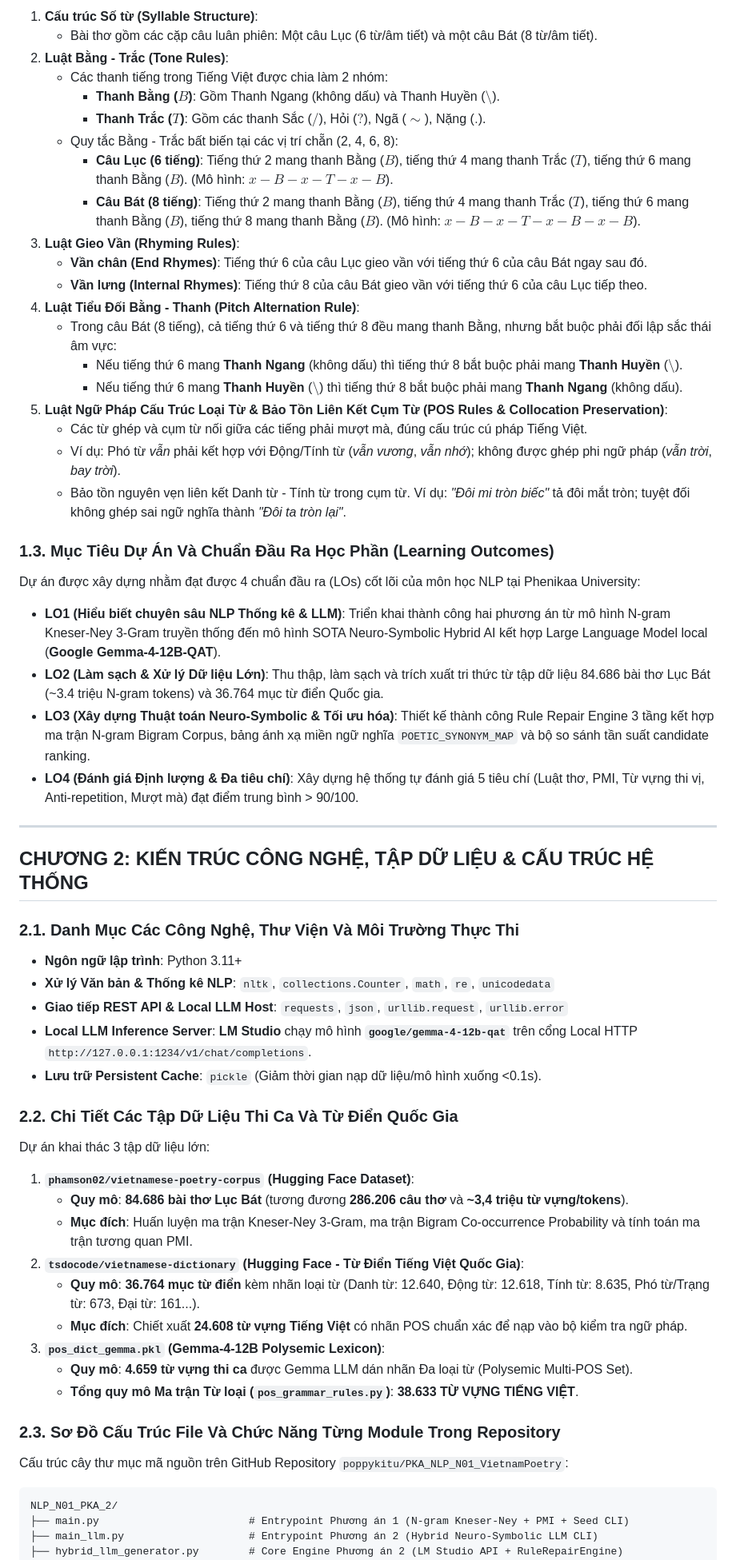
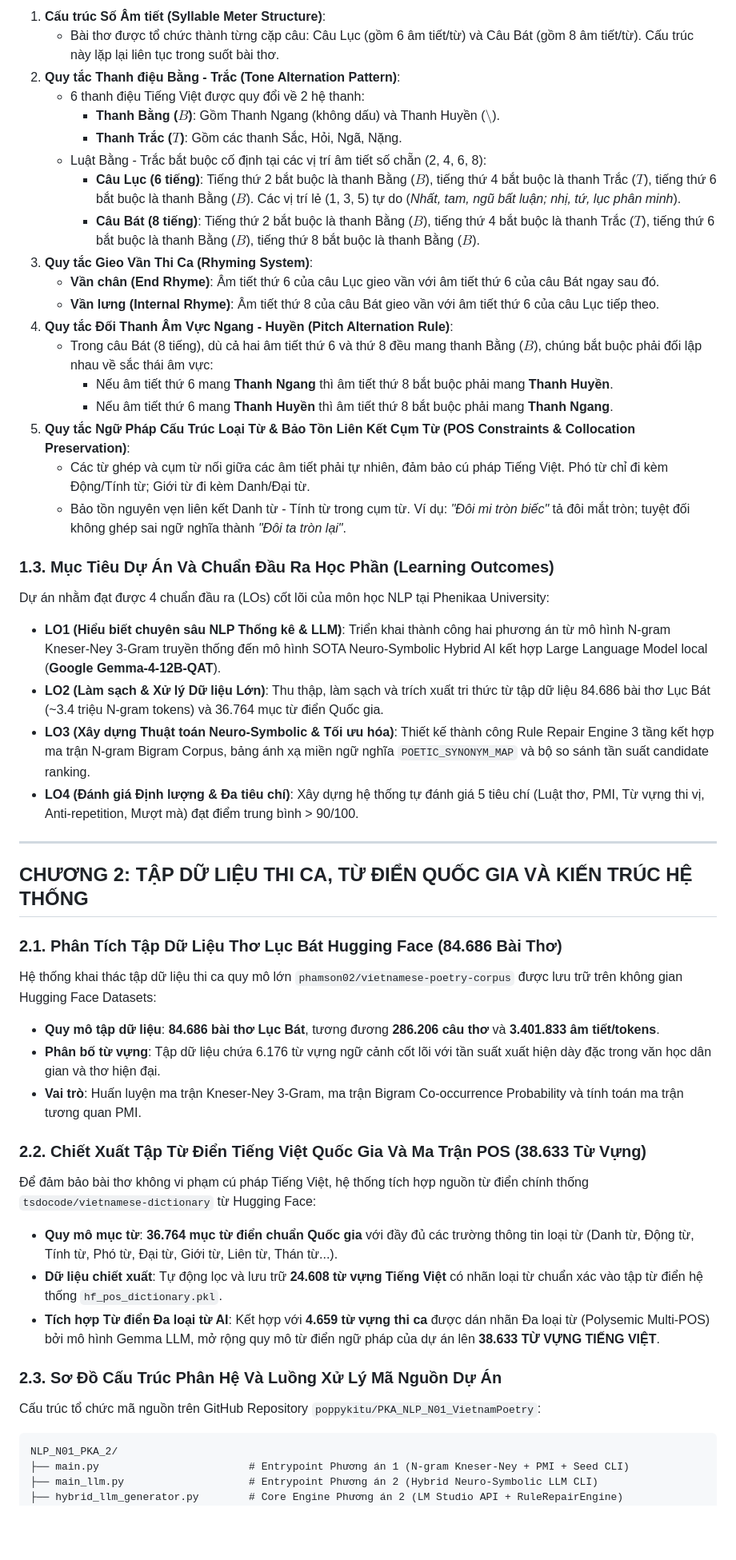
Before and after one commit to poppykitu/PKA_NLP_N01_VietnamPoetry, a Markdown page: BAO_CAO_DO_AN_NLP_PHENIKAA.md, the part around one of its changes. Shown at 80% size. Drawn GitHub-style; blank space fills up the shorter version.

````diff
--- a/BAO_CAO_DO_AN_NLP_PHENIKAA.md
+++ b/BAO_CAO_DO_AN_NLP_PHENIKAA.md
@@ -62,27 +68,26 @@ Một bài thơ Lục Bát chuẩn mực được xây dựng trên 5 quy tắc
 
-1. **Cấu trúc Số từ (Syllable Structure)**:
-   - Bài thơ gồm các cặp câu luân phiên: Một câu Lục (6 từ/âm tiết) và một câu Bát (8 từ/âm tiết).
-2. **Luật Bằng - Trắc (Tone Rules)**:
-   - Các thanh tiếng trong Tiếng Việt được chia làm 2 nhóm:
+1. **Cấu trúc Số Âm tiết (Syllable Meter Structure)**:
+   - Bài thơ được tổ chức thành từng cặp câu: Câu Lục (gồm 6 âm tiết/từ) và Câu Bát (gồm 8 âm tiết/từ). Cấu trúc này lặp lại liên tục trong suốt bài thơ.
+2. **Quy tắc Thanh điệu Bằng - Trắc (Tone Alternation Pattern)**:
+   - 6 thanh điệu Tiếng Việt được quy đổi về 2 hệ thanh:
      - **Thanh Bằng ($B$)**: Gồm Thanh Ngang (không dấu) và Thanh Huyền ($\setminus$).
-     - **Thanh Trắc ($T$)**: Gồm các thanh Sắc ($\slash$), Hỏi ($?$), Ngã ($\sim$), Nặng ($.$).
-   - Quy tắc Bằng - Trắc bất biến tại các vị trí chẵn (2, 4, 6, 8):
-     - **Câu Lục (6 tiếng)**: Tiếng thứ 2 mang thanh Bằng ($B$), tiếng thứ 4 mang thanh Trắc ($T$), tiếng thứ 6 mang thanh Bằng ($B$). (Mô hình: $x - B - x - T - x - B$).
-     - **Câu Bát (8 tiếng)**: Tiếng thứ 2 mang thanh Bằng ($B$), tiếng thứ 4 mang thanh Trắc ($T$), tiếng thứ 6 mang thanh Bằng ($B$), tiếng thứ 8 mang thanh Bằng ($B$). (Mô hình: $x - B - x - T - x - B - x - B$).
-3. **Luật Gieo Vần (Rhyming Rules)**:
-   - **Vần chân (End Rhymes)**: Tiếng thứ 6 của câu Lục gieo vần với tiếng thứ 6 của câu Bát ngay sau đó.
-   - **Vần lưng (Internal Rhymes)**: Tiếng thứ 8 của câu Bát gieo vần với tiếng thứ 6 của câu Lục tiếp theo.
-4. **Luật Tiểu Đối Bằng - Thanh (Pitch Alternation Rule)**:
-   - Trong câu Bát (8 tiếng), cả tiếng thứ 6 và tiếng thứ 8 đều mang thanh Bằng, nhưng bắt buộc phải đối lập sắc thái âm vực:
-     - Nếu tiếng thứ 6 mang **Thanh Ngang** (không dấu) thì tiếng thứ 8 bắt buộc phải mang **Thanh Huyền** ($\setminus$).
-     - Nếu tiếng thứ 6 mang **Thanh Huyền** ($\setminus$) thì tiếng thứ 8 bắt buộc phải mang **Thanh Ngang** (không dấu).
-5. **Luật Ngữ Pháp Cấu Trúc Loại Từ & Bảo Tồn Liên Kết Cụm Từ (POS Rules & Collocation Preservation)**:
-   - Các từ ghép và cụm từ nối giữa các tiếng phải mượt mà, đúng cấu trúc cú pháp Tiếng Việt.
-   - Ví dụ: Phó từ *vẫn* phải kết hợp với Động/Tính từ (*vẫn vương*, *vẫn nhớ*); không được ghép phi ngữ pháp (*vẫn trời*, *bay trời*).
+     - **Thanh Trắc ($T$)**: Gồm các thanh Sắc, Hỏi, Ngã, Nặng.
+   - Luật Bằng - Trắc bắt buộc cố định tại các vị trí âm tiết số chẵn (2, 4, 6, 8):
+     - **Câu Lục (6 tiếng)**: Tiếng thứ 2 bắt buộc là thanh Bằng ($B$), tiếng thứ 4 bắt buộc là thanh Trắc ($T$), tiếng thứ 6 bắt buộc là thanh Bằng ($B$). Các vị trí lẻ (1, 3, 5) tự do (*Nhất, tam, ngũ bất luận; nhị, tứ, lục phân minh*).
+     - **Câu Bát (8 tiếng)**: Tiếng thứ 2 bắt buộc là thanh Bằng ($B$), tiếng thứ 4 bắt buộc là thanh Trắc ($T$), tiếng thứ 6 bắt buộc là thanh Bằng ($B$), tiếng thứ 8 bắt buộc là thanh Bằng ($B$).
+3. **Quy tắc Gieo Vần Thi Ca (Rhyming System)**:
+   - **Vần chân (End Rhyme)**: Âm tiết thứ 6 của câu Lục gieo vần với âm tiết thứ 6 của câu Bát ngay sau đó.
+   - **Vần lưng (Internal Rhyme)**: Âm tiết thứ 8 của câu Bát gieo vần với âm tiết thứ 6 của câu Lục tiếp theo.
+4. **Quy tắc Đối Thanh Âm Vực Ngang - Huyền (Pitch Alternation Rule)**:
+   - Trong câu Bát (8 tiếng), dù cả hai âm tiết thứ 6 và thứ 8 đều mang thanh Bằng ($B$), chúng bắt buộc phải đối lập nhau về sắc thái âm vực:
+     - Nếu âm tiết thứ 6 mang **Thanh Ngang** thì âm tiết thứ 8 bắt buộc phải mang **Thanh Huyền**.
+     - Nếu âm tiết thứ 6 mang **Thanh Huyền** thì âm tiết thứ 8 bắt buộc phải mang **Thanh Ngang**.
+5. **Quy tắc Ngữ Pháp Cấu Trúc Loại Từ & Bảo Tồn Liên Kết Cụm Từ (POS Constraints & Collocation Preservation)**:
+   - Các từ ghép và cụm từ nối giữa các âm tiết phải tự nhiên, đảm bảo cú pháp Tiếng Việt. Phó từ chỉ đi kèm Động/Tính từ; Giới từ đi kèm Danh/Đại từ.
    - Bảo tồn nguyên vẹn liên kết Danh từ - Tính từ trong cụm từ. Ví dụ: *"Đôi mi tròn biếc"* tả đôi mắt tròn; tuyệt đối không ghép sai ngữ nghĩa thành *"Đôi ta tròn lại"*.
 
 ### 1.3. Mục Tiêu Dự Án Và Chuẩn Đầu Ra Học Phần (Learning Outcomes)
-Dự án được xây dựng nhằm đạt được 4 chuẩn đầu ra (LOs) cốt lõi của môn học NLP tại Phenikaa University:
+Dự án nhằm đạt được 4 chuẩn đầu ra (LOs) cốt lõi của môn học NLP tại Phenikaa University:
 * **LO1 (Hiểu biết chuyên sâu NLP Thống kê & LLM)**: Triển khai thành công hai phương án từ mô hình N-gram Kneser-Ney 3-Gram truyền thống đến mô hình SOTA Neuro-Symbolic Hybrid AI kết hợp Large Language Model local (**Google Gemma-4-12B-QAT**).
 * **LO2 (Làm sạch & Xử lý Dữ liệu Lớn)**: Thu thập, làm sạch và trích xuất tri thức từ tập dữ liệu 84.686 bài thơ Lục Bát (~3.4 triệu N-gram tokens) và 36.764 mục từ điển Quốc gia.
 * **LO3 (Xây dựng Thuật toán Neuro-Symbolic & Tối ưu hóa)**: Thiết kế thành công Rule Repair Engine 3 tầng kết hợp ma trận N-gram Bigram Corpus, bảng ánh xạ miền ngữ nghĩa `POETIC_SYNONYM_MAP` và bộ so sánh tần suất candidate ranking.
@@ -90,29 +95,22 @@ Dự án được xây dựng nhằm đạt được 4 chuẩn đầu ra (LOs) c
 
 ---
 
-## CHƯƠNG 2: KIẾN TRÚC CÔNG NGHỆ, TẬP DỮ LIỆU & CẤU TRÚC HỆ THỐNG
+## CHƯƠNG 2: TẬP DỮ LIỆU THI CA, TỪ ĐIỂN QUỐC GIA VÀ KIẾN TRÚC HỆ THỐNG
 
-### 2.1. Danh Mục Các Công Nghệ, Thư Viện Và Môi Trường Thực Thi
-* **Ngôn ngữ lập trình**: Python 3.11+
-* **Xử lý Văn bản & Thống kê NLP**: `nltk`, `collections.Counter`, `math`, `re`, `unicodedata`
-* **Giao tiếp REST API & Local LLM Host**: `requests`, `json`, `urllib.request`, `urllib.error`
-* **Local LLM Inference Server**: **LM Studio** chạy mô hình **`google/gemma-4-12b-qat`** trên cổng Local HTTP `http://127.0.0.1:1234/v1/chat/completions`.
-* **Lưu trữ Persistent Cache**: `pickle` (Giảm thời gian nạp dữ liệu/mô hình xuống <0.1s).
+### 2.1. Phân Tích Tập Dữ Liệu Thơ Lục Bát Hugging Face (84.686 Bài Thơ)
+Hệ thống khai thác tập dữ liệu thi ca quy mô lớn `phamson02/vietnamese-poetry-corpus` được lưu trữ trên không gian Hugging Face Datasets:
+* **Quy mô tập dữ liệu**: **84.686 bài thơ Lục Bát**, tương đương **286.206 câu thơ** và **3.401.833 âm tiết/tokens**.
+* **Phân bố từ vựng**: Tập dữ liệu chứa 6.176 từ vựng ngữ cảnh cốt lõi với tần suất xuất hiện dày đặc trong văn học dân gian và thơ hiện đại.
+* **Vai trò**: Huấn luyện ma trận Kneser-Ney 3-Gram, ma trận Bigram Co-occurrence Probability và tính toán ma trận tương quan PMI.
 
-### 2.2. Chi Tiết Các Tập Dữ Liệu Thi Ca Và Từ Điển Quốc Gia
-Dự án khai thác 3 tập dữ liệu lớn:
-1. **`phamson02/vietnamese-poetry-corpus` (Hugging Face Dataset)**:
-   * **Quy mô**: **84.686 bài thơ Lục Bát** (tương đương **286.206 câu thơ** và **~3,4 triệu từ vựng/tokens**).
-   * **Mục đích**: Huấn luyện ma trận Kneser-Ney 3-Gram, ma trận Bigram Co-occurrence Probability và tính toán ma trận tương quan PMI.
-2. **`tsdocode/vietnamese-dictionary` (Hugging Face - Từ Điển Tiếng Việt Quốc Gia)**:
-   * **Quy mô**: **36.764 mục từ điển** kèm nhãn loại từ (Danh từ: 12.640, Động từ: 12.618, Tính từ: 8.635, Phó từ/Trạng từ: 673, Đại từ: 161...).
-   * **Mục đích**: Chiết xuất **24.608 từ vựng Tiếng Việt** có nhãn POS chuẩn xác để nạp vào bộ kiểm tra ngữ pháp.
-3. **`pos_dict_gemma.pkl` (Gemma-4-12B Polysemic Lexicon)**:
-   * **Quy mô**: **4.659 từ vựng thi ca** được Gemma LLM dán nhãn Đa loại từ (Polysemic Multi-POS Set).
-   * **Tổng quy mô Ma trận Từ loại (`pos_grammar_rules.py`)**: **38.633 TỪ VỰNG TIẾNG VIỆT**.
+### 2.2. Chiết Xuất Tập Từ Điển Tiếng Việt Quốc Gia Và Ma Trận POS (38.633 Từ Vựng)
+Để đảm bảo bài thơ không vi phạm cú pháp Tiếng Việt, hệ thống tích hợp nguồn từ điển chính thống `tsdocode/vietnamese-dictionary` từ Hugging Face:
+* **Quy mô mục từ**: **36.764 mục từ điển chuẩn Quốc gia** với đầy đủ các trường thông tin loại từ (Danh từ, Động từ, Tính từ, Phó từ, Đại từ, Giới từ, Liên từ, Thán từ...).
+* **Dữ liệu chiết xuất**: Tự động lọc và lưu trữ **24.608 từ vựng Tiếng Việt** có nhãn loại từ chuẩn xác vào tập từ điển hệ thống `hf_pos_dictionary.pkl`.
+* **Tích hợp Từ điển Đa loại từ AI**: Kết hợp với **4.659 từ vựng thi ca** được dán nhãn Đa loại từ (Polysemic Multi-POS) bởi mô hình Gemma LLM, mở rộng quy mô từ điển ngữ pháp của dự án lên **38.633 TỪ VỰNG TIẾNG VIỆT**.
 
-### 2.3. Sơ Đồ Cấu Trúc File Và Chức Năng Từng Module Trong Repository
-Cấu trúc cây thư mục mã nguồn trên GitHub Repository `poppykitu/PKA_NLP_N01_VietnamPoetry`:
+### 2.3. Sơ Đồ Cấu Trúc Phân Hệ Và Luồng Xử Lý Mã Nguồn Dự Án
+Cấu trúc tổ chức mã nguồn trên GitHub Repository `poppykitu/PKA_NLP_N01_VietnamPoetry`:
 
 ```text
 NLP_N01_PKA_2/
````
Also changed, not shown: other parts of BAO_CAO_DO_AN_NLP_PHENIKAA.md (+202 -258 lines).
